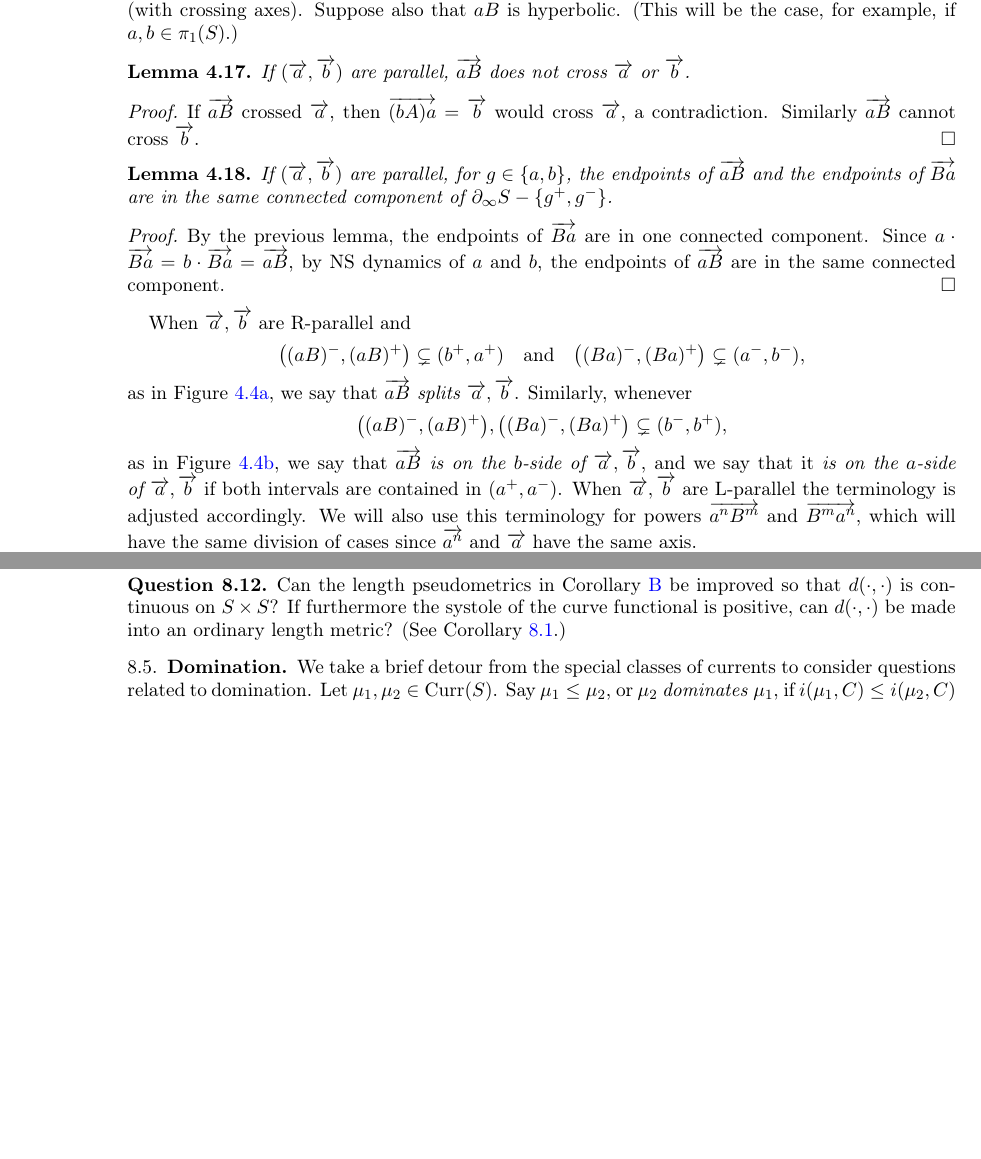
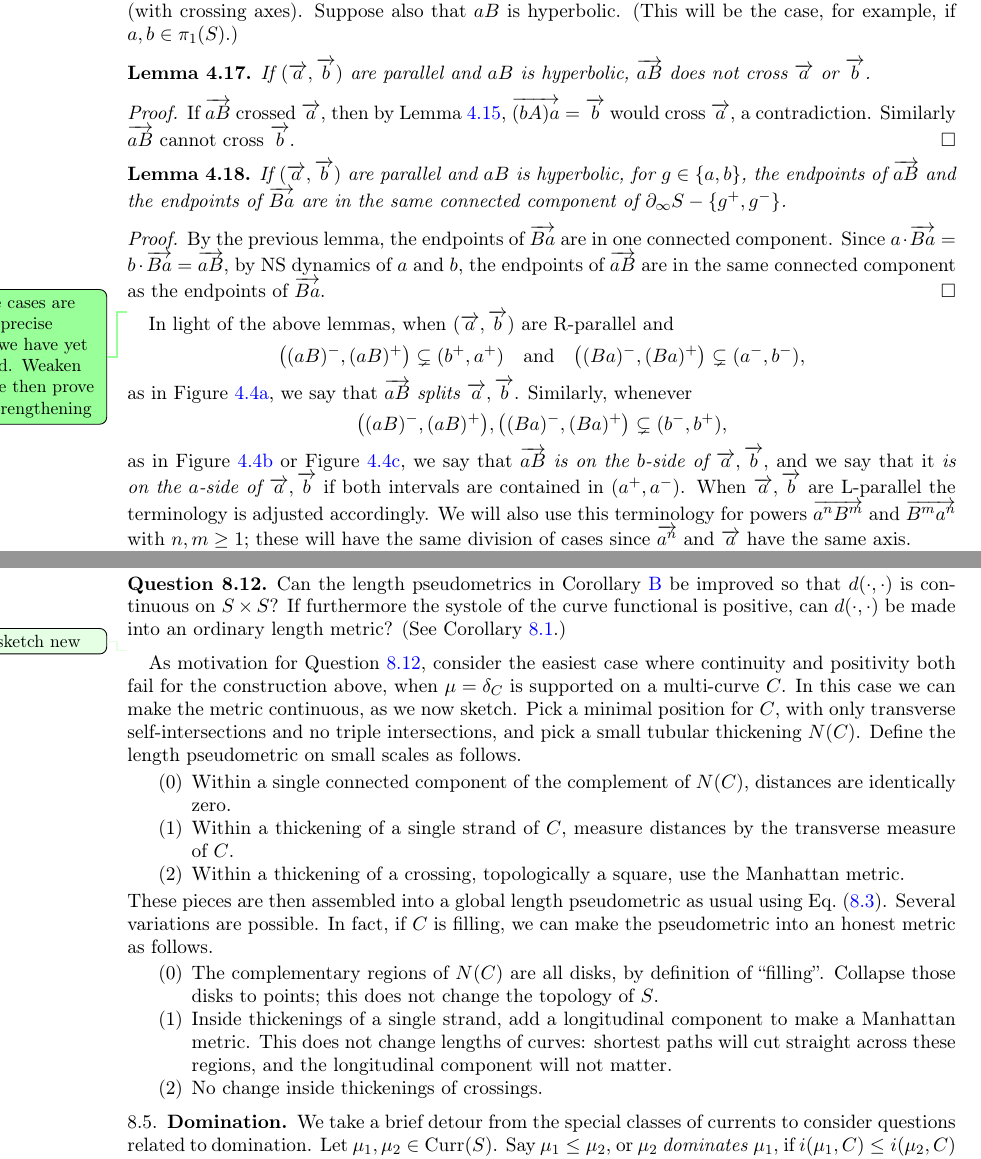
Before and after one commit to dpthurst/Currents-and-intersections, a LaTeX paper (Intersections.tex, which reads crossing.tex, special-classes.tex): two parts of pages 28 and 63 of 97, joined at a grey line, cut so that both start at the same text, the shorter picture padded with empty space. Compiled offline with pdfLaTeX.

Commit message:
Length metrics: sketch a proof of how to construct better metrics

```diff
--- a/crossing.tex
+++ b/crossing.tex
@@ -616,7 +615,57 @@ Fix $a,b \in \Isom^+(\bbH^2)$ so that $\ora{a}$ and $\ora{b}$ are
 R-parallel. We know that $ab$ and $ba$ are
 hyperbolic (with crossing axes). Suppose also that $aB$ is hyperbolic. (This will be the case, for example, if $a,b \in \pi_1(S)$.)
 
-\begin{figure}[hb]
+\begin{lemma}
+If $(\ora{a},\ora{b})$ are parallel and $aB$ is hyperbolic, $\ora{aB}$
+does not cross $\ora{a}$ or $\ora{b}$.
+\label{lem:aB_a_nocross}
+\end{lemma}
+\begin{proof}
+If $\ora{aB}$ crossed $\ora{a}$, then by Lemma~\ref{lem:rhs_prod}, $\ora{(bA)a}=\ora{b}$ would
+cross $\ora{a}$, a contradiction. Similarly $\ora{aB}$ cannot cross $\ora{b}$.
+\end{proof}
+
+\begin{lemma}
+If $(\ora{a},\ora{b})$ are parallel and $aB$ is hyperbolic, for $g \in \{ a, b \}$, the
+endpoints of $\ora{aB}$ and the endpoints of $\ora{Ba}$ are in the
+same connected component of $\partial_\infty S - \{ g^+,g^-\}$.
+\label{lem:aB_Ba_together}
+\end{lemma}
+\begin{proof}
+  By the previous lemma, the endpoints of $\ora{Ba}$ are in one
+  connected component.
+  Since $a \cdot \ora{Ba} = b \cdot \ora{Ba} = \ora{aB}$, by NS dynamics of $a$ and $b$,
+the endpoints of $\ora{aB}$ are in the same connected component as the
+endpoints of $\ora{Ba}$.
+\end{proof}
+
+\DPTtodo{These cases are more precise than we have yet proved. Weaken
+  it here then prove the strengthening}
+In light of the above lemmas, when $(\ora{a},\ora{b})$ are R-parallel and
+\[
+\big((aB)^-,(aB)^+\big) \subsetneq (b^+,a^+)
+\quad\text{and}\quad
+\big((Ba)^-,(Ba)^+\big) \subsetneq (a^-,b^-),
+\]
+as in Figure~\ref{fig:r3}, we say that
+\emph{$\ora{aB}$ splits $\ora{a},\ora{b}$}.
+Similarly, whenever
+\[
+\big((aB)^-,(aB)^+\big),
+\big((Ba)^-,(Ba)^+\big)
+\subsetneq (b^-,b^+),
+\]
+as in Figure~\ref{fig:r1} or Figure~\ref{fig:c2},
+we say that \emph{$\ora{aB}$ is on the $b$-side of $\ora{a},\ora{b}$},
+and we say that it \emph{is on the $a$-side of $\ora{a},\ora{b}$} if both intervals
+are contained in $(a^+,a^-)$. When $\ora{a},\ora{b}$ are L-parallel
+the terminology is adjusted accordingly. We will also use this
+terminology for powers $\ora{a^n B^m}$ and $\ora{B^m a^n}$ with
+$n,m \ge 1$; these will
+have the same division of cases since $\ora{a^n}$ and $\ora{a}$ have
+the same axis.
+
+\begin{figure}
   \centering
   \setlength{\abovecaptionskip}{3pt}
   \setlength{\belowcaptionskip}{0pt}
@@ -648,51 +697,6 @@ hyperbolic (with crossing axes). Suppose also that $aB$ is hyperbolic. (This wil
 \end{figure}
 
 \begin{lemma}
-If $(\ora{a},\ora{b})$ are parallel, $\ora{aB}$ does not cross $\ora{a}$ or $\ora{b}$.
-\label{lem:aB_a_nocross}
-\end{lemma}
-\begin{proof}
-If $\ora{aB}$ crossed $\ora{a}$, then $\ora{(bA)a}=\ora{b}$ would
-cross $\ora{a}$, a contradiction. Similarly $\ora{aB}$ cannot cross $\ora{b}$.
-\end{proof}
-
-\begin{lemma}
-If $(\ora{a},\ora{b})$ are parallel, for $g \in \{ a, b \}$, the
-endpoints of $\ora{aB}$ and the endpoints of $\ora{Ba}$ are in the
-same connected component of $\partial_\infty S - \{ g^+,g^-\}$.
-\label{lem:aB_Ba_together}
-\end{lemma}
-\begin{proof}
-  By the previous lemma, the endpoints of $\ora{Ba}$ are in one
-  connected component.
-  Since $a \cdot \ora{Ba} = b \cdot \ora{Ba} = \ora{aB}$, by NS dynamics of $a$ and $b$,
-the endpoints of $\ora{aB}$ are in the same connected component.
-\end{proof}
-
-When $\ora{a},\ora{b}$ are R-parallel and
-\[
-\big((aB)^-,(aB)^+\big) \subsetneq (b^+,a^+)
-\quad\text{and}\quad
-\big((Ba)^-,(Ba)^+\big) \subsetneq (a^-,b^-),
-\]
-as in Figure~\ref{fig:r3}, we say that
-\emph{$\ora{aB}$ splits $\ora{a},\ora{b}$}.
-Similarly, whenever
-\[
-\big((aB)^-,(aB)^+\big),
-\big((Ba)^-,(Ba)^+\big)
-\subsetneq (b^-,b^+),
-\]
-as in Figure~\ref{fig:r1},
-we say that \emph{$\ora{aB}$ is on the $b$-side of $\ora{a},\ora{b}$},
-and we say that it \emph{is on the $a$-side of $\ora{a},\ora{b}$} if both intervals
-are contained in $(a^+,a^-)$. When $\ora{a},\ora{b}$ are L-parallel
-the terminology is adjusted accordingly. We will also use this
-terminology for powers $\ora{a^n B^m}$ and $\ora{B^m a^n}$, which will
-have the same division of cases since $\ora{a^n}$ and $\ora{a}$ have
-the same axis.
-
-\begin{lemma}
 \label{lem:trichotomy_ab}
 If $(\ora{a},\ora{b})$ are parallel, then $\ora{aB},\ora{Ba}$ are
 exactly one of $a$-sided, splitting, or $b$-sided.
--- a/special-classes.tex
+++ b/special-classes.tex
@@ -331,11 +329,43 @@ spaces \cite[Proposition~6.4]{CDP90:Lectures}; see also Example~\ref{examp:qf}.
 
-\begin{question}
+\begin{question}\label{quest:pseudometric-continuous}
   Can the length pseudometrics in Corollary~\ref{maincor:length_dual}
   be improved so that $d(\cdot,\cdot)$ is continuous on $S \times S$?
   If furthermore the systole of the curve functional is positive, can
   $d(\cdot,\cdot)$ be made into an ordinary length metric? (See
   Corollary~\ref{cor:systole}.)
 \end{question}
+
+\DPTfyi{This sketch new}
+As motivation for Question~\ref{quest:pseudometric-continuous},
+consider the easiest case where continuity and positivity both fail
+for the construction above,
+when $\mu = \delta_C$ is supported on a multi-curve~$C$. In this case
+we can make the metric continuous, as we now sketch. Pick a minimal position
+for~$C$, with only transverse self-intersections and no triple
+intersections, and pick a small tubular thickening $N(C)$. Define the
+length pseudometric on small scales as follows.
+\begin{enumerate}[start=0]
+\item Within a single connected component of the complement of
+  $N(C)$, distances are identically zero.
+\item Within a thickening of a single strand of~$C$, measure distances
+  by the transverse measure of~$C$.
+\item Within a thickening of a crossing, topologically a square, use
+  the Manhattan metric.
+\end{enumerate}
+These pieces are then assembled into a global length pseudometric as
+usual using Eq.~\eqref{eq:length-metric}.
+Several variations are possible. In fact, if $C$ is filling, we can
+make the pseudometric into an honest metric as follows.
+\begin{enumerate}[start=0]
+\item The complementary regions of $N(C)$ are all disks, by definition
+  of ``filling''. Collapse those disks to points; this does not change
+  the topology of~$S$.
+\item Inside thickenings of a single strand, add a longitudinal
+  component to make a Manhattan metric. This does not change lengths
+  of curves: shortest paths will cut straight across these regions,
+  and the longitudinal component will not matter.
+\item No change inside thickenings of crossings.
+\end{enumerate}
 
 \subsection{Domination}\label{sec:domination}
 We take a brief detour from the special classes of currents to
```
Also changed, not shown: intro.tex (+1 -1 lines), crossing.tex (16 more changed lines), special-classes.tex (14 more changed lines).
